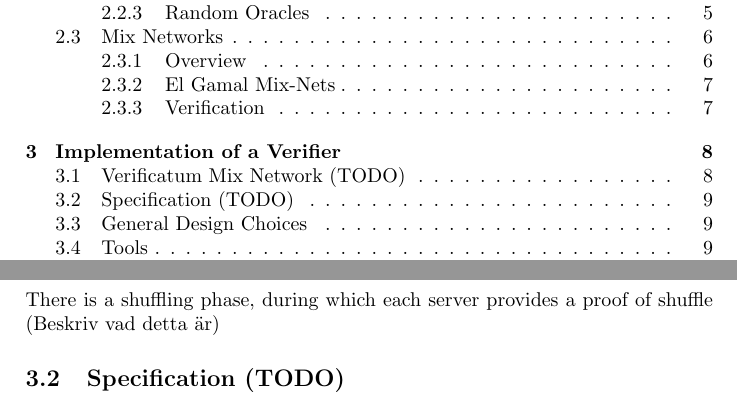
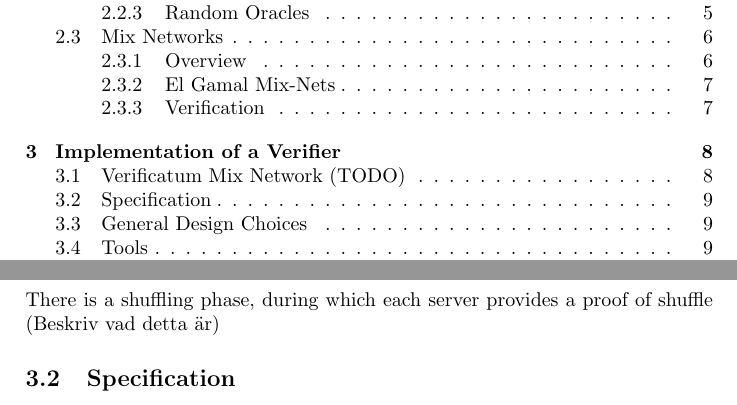
Before and after one commit to ZetaTwo/sa104x-kexjobb, a LaTeX paper (Report/report/report.tex, which reads Report/report/implementation.tex): two parts of pages 2 and 11 of 17, joined at a grey line, cut so that both start at the same text. Compiled offline with pdfLaTeX.

Commit message:
Finished specification.

```diff
--- a/Report/report/implementation.tex
+++ b/Report/report/implementation.tex
@@ -15,5 +15,5 @@ There is a key distribution phase.
 There is a shuffling phase, during which each server provides a proof
 of shuffle (Beskriv vad detta är)
 
-\subsection{Specification (TODO)}
+\subsection{Specification}
 
```
Also changed, not shown: Report/report/implementation.tex (2 more changed lines).
